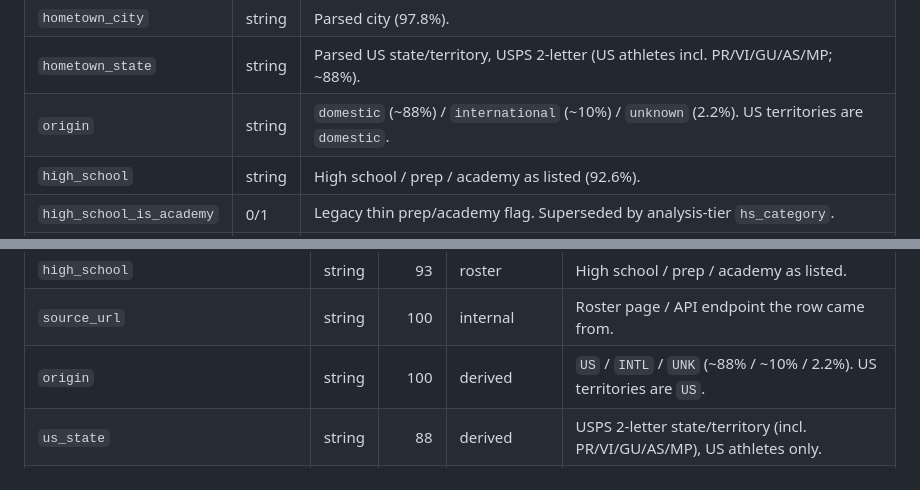
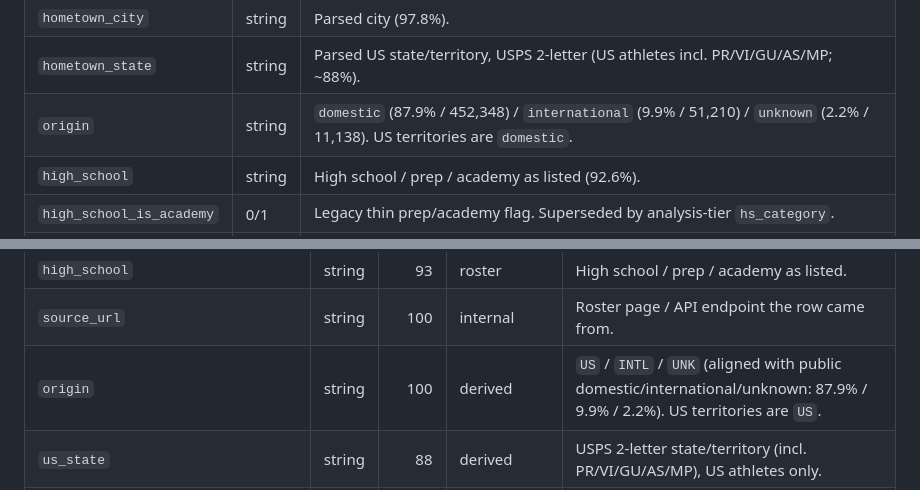
Before and after one commit to Dharit13/NCAA_2025-26-Season-Dataset-Analysis, a Markdown page: data/CODEBOOK.md, 2 parts joined by grey strips. Rendered like a GitHub page.

```diff
--- a/data/CODEBOOK.md
+++ b/data/CODEBOOK.md
@@ -34,7 +34,7 @@ Income, population, school-type, and mobility fields describe the athlete's **ho
 | `hometown_raw` | string | Hometown as listed. |
 | `hometown_city` | string | Parsed city (97.8%). |
 | `hometown_state` | string | Parsed US state/territory, USPS 2-letter (US athletes incl. PR/VI/GU/AS/MP; ~88%). |
-| `origin` | string | `domestic` (~88%) / `international` (~10%) / `unknown` (2.2%). US territories are `domestic`. |
+| `origin` | string | `domestic` (87.9% / 452,348) / `international` (9.9% / 51,210) / `unknown` (2.2% / 11,138). US territories are `domestic`. |
 | `high_school` | string | High school / prep / academy as listed (92.6%). |
 | `high_school_is_academy` | 0/1 | Legacy thin prep/academy flag. Superseded by analysis-tier `hs_category`. |
 | `source_url` | string | Roster page / API endpoint the row came from. |
@@ -63,7 +63,7 @@ Columns 1-43 carry the public roster fields plus the original enrichment; column
 | `hometown_state` | string | 96 | roster (parsed) | Parsed US state as published (mixed-format). |
 | `high_school` | string | 93 | roster | High school / prep / academy as listed. |
 | `source_url` | string | 100 | internal | Roster page / API endpoint the row came from. |
-| `origin` | string | 100 | derived | `US` / `INTL` / `UNK` (~88% / ~10% / 2.2%). US territories are `US`. |
+| `origin` | string | 100 | derived | `US` / `INTL` / `UNK` (aligned with public domestic/international/unknown: 87.9% / 9.9% / 2.2%). US territories are `US`. |
 | `us_state` | string | 88 | derived | USPS 2-letter state/territory (incl. PR/VI/GU/AS/MP), US athletes only. |
 | `intl_region` | string | 10 | derived | Country/region for international athletes (10%). |
 | `position_std` | string | 100 | derived | Standardized position grouping. |
```
Also changed, not shown: DATASHEET.md (+4 -4 lines).
